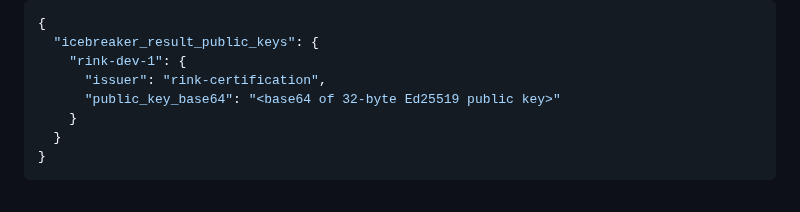
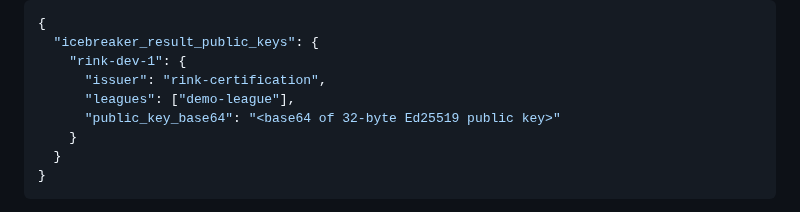
Before and after one commit to jeffadickson/IceBreaker, a Markdown page: docs/architecture/frappe-m3-signed-results.md, the part around the change. GitHub-like rendering.

Commit message:
docs(frappe-m3): pin result signing keys to explicit league scopes

```diff
--- a/docs/architecture/frappe-m3-signed-results.md
+++ b/docs/architecture/frappe-m3-signed-results.md
@@ -36,6 +36,7 @@ Example site configuration shape (public key only):
   "icebreaker_result_public_keys": {
     "rink-dev-1": {
       "issuer": "rink-certification",
+      "leagues": ["demo-league"],
       "public_key_base64": "<base64 of 32-byte Ed25519 public key>"
     }
   }
```
